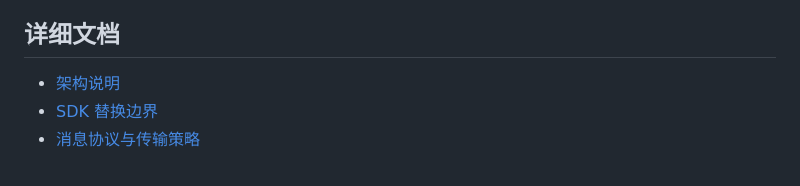
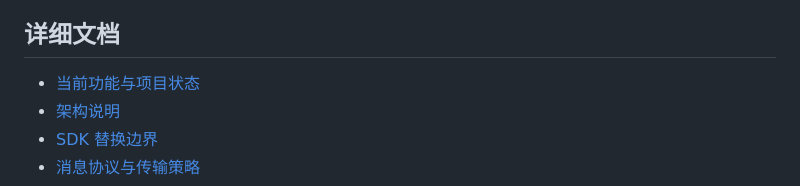
Before and after one commit to liejinxin1/flutter-im-app, a Markdown page: README.md, the part around the change. Rendered like a GitHub page.

Commit message:
docs: add current feature status snapshot

```diff
--- a/README.md
+++ b/README.md
@@ -139,6 +139,7 @@ flutter build apk --debug \
 
 ## 详细文档
 
+- [当前功能与项目状态](docs/current-status.md)
 - [架构说明](docs/architecture.md)
 - [SDK 替换边界](docs/sdk-boundary.md)
 - [消息协议与传输策略](docs/message-protocol.md)
```
Also changed, not shown: docs/current-status.md (added, +145 -0 lines).
